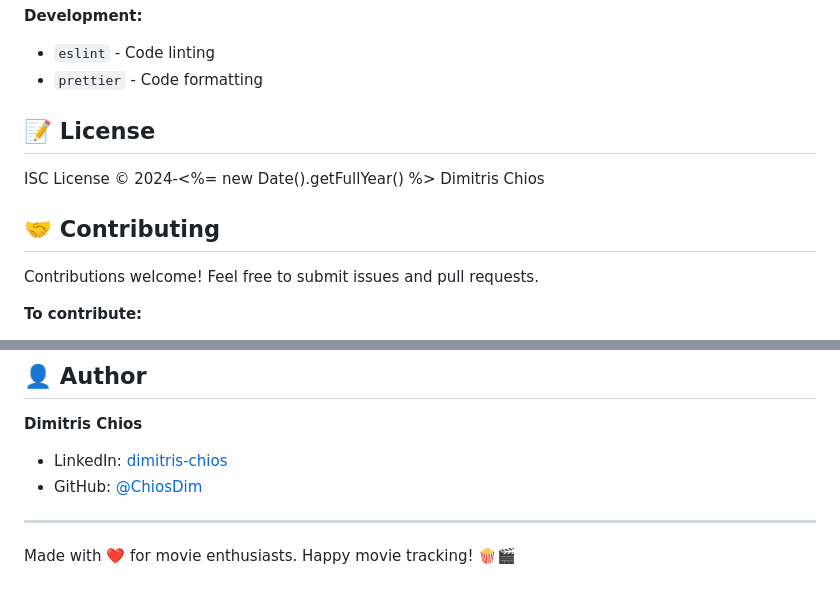
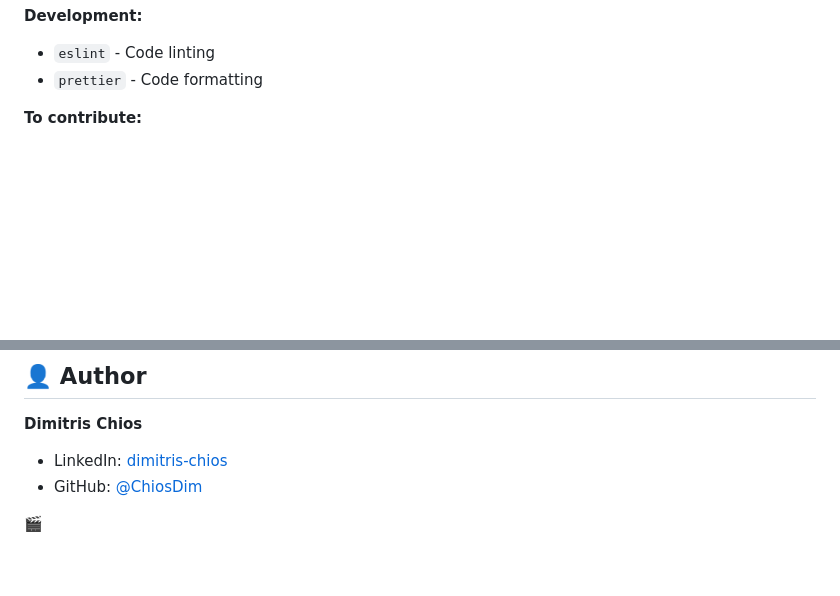
Before and after one commit to ChiosDim/Movie-Time, a Markdown page: README.md, 2 parts joined by grey strips. GitHub-like rendering; blank space fills up the shorter version.

Commit message:
Update README
Removed license and contributing sections from README.

```diff
--- a/README.md
+++ b/README.md
@@ -270,13 +270,6 @@ The OMDB API might not have exact matches. Try searching with different titles.
 - `eslint` - Code linting
 - `prettier` - Code formatting
 
-## 📝 License
-
-ISC License &copy; 2024-<%= new Date().getFullYear() %> Dimitris Chios
-
-## 🤝 Contributing
-
-Contributions welcome! Feel free to submit issues and pull requests.
 
 **To contribute:**
 
@@ -293,6 +286,4 @@ Contributions welcome! Feel free to submit issues and pull requests.
 - LinkedIn: [dimitris-chios](https://www.linkedin.com/in/dimitris-chios/)
 - GitHub: [@ChiosDim](https://github.com/ChiosDim)
 
----
-
-Made with ❤️ for movie enthusiasts. Happy movie tracking! 🍿🎬
+🎬
```
